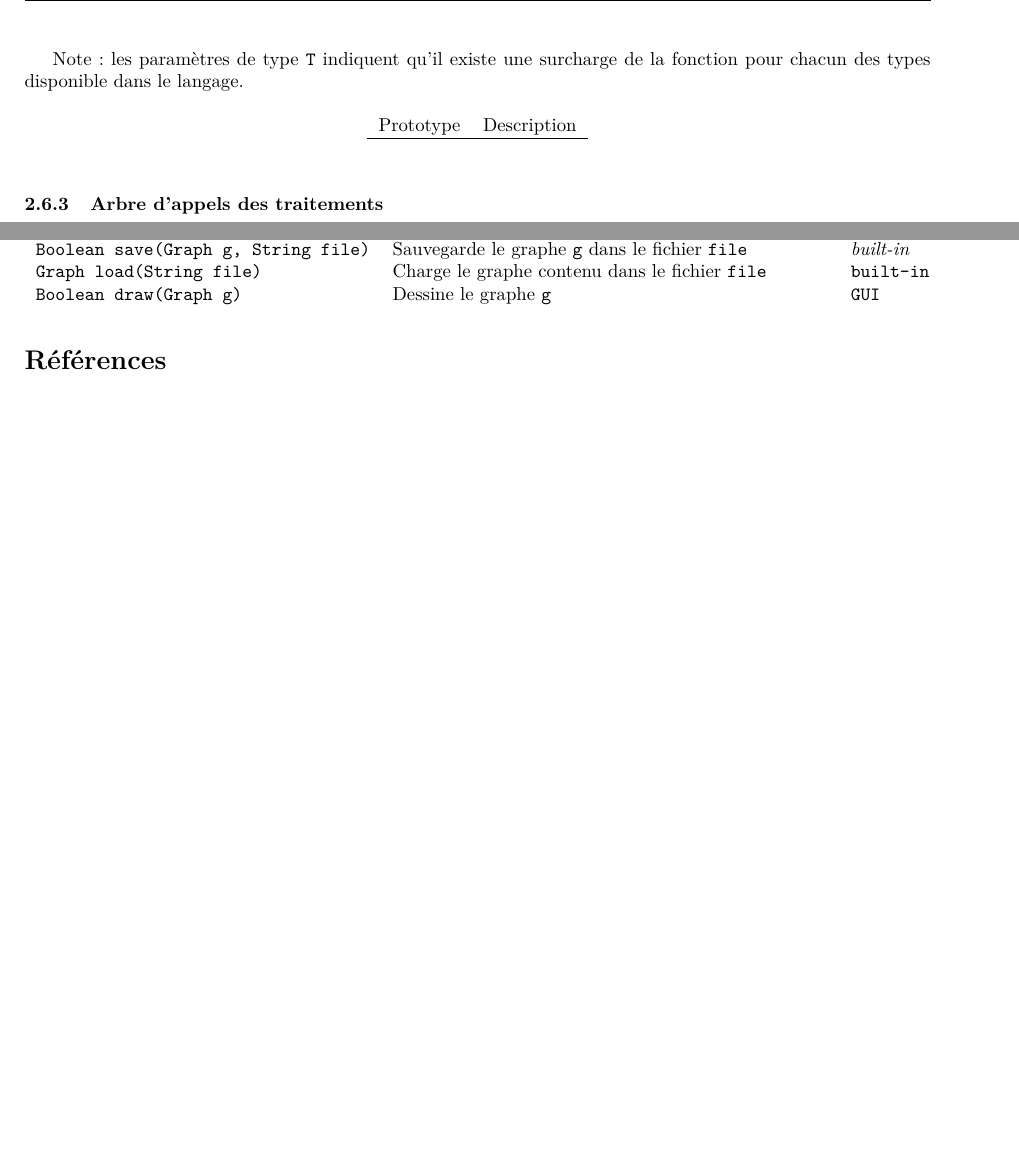
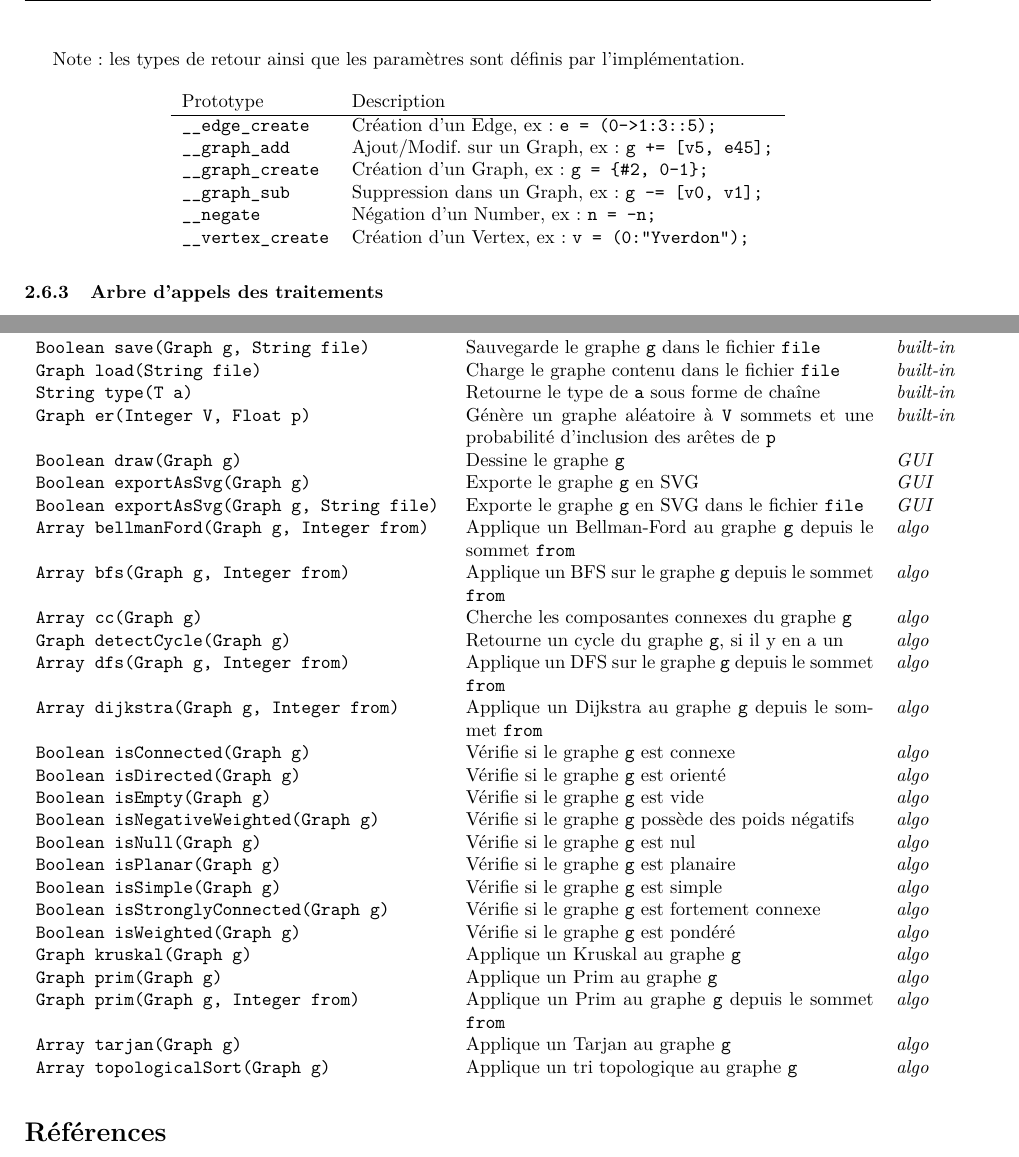
Before and after one commit to chlablak/PRO, a LaTeX document (doc/rapport.tex): two parts of pages 19 and 36 of 37 before the commit and two parts of pages 19 and 37 of 37 after it, joined at a grey line, cut at the place of the change, the shorter picture padded with empty space. Compiled offline with pdfLaTeX.

Commit message:
rapport en cours

```diff
--- a/doc/rapport.tex
+++ b/doc/rapport.tex
@@ -1146,14 +1146,19 @@
 			\subsubsection{Fonctions internes}
 				La transformation nécessite plusieurs fonctions pour que la suite puisse correctement fonctionner. Nous allons lister ici toutes ces fonctions qui seront par la suite interfacées dans la table des fonctions.\\
 
-				Note: les paramètres de type \texttt{T} indiquent qu'il existe une surcharge de la fonction pour chacun des types disponible dans le langage.
+				Note: les types de retour ainsi que les paramètres sont définis par l'implémentation.
 
 				\begin{figure}[H]
 					\centering
 					\begin{tabular}{lll}
 						Prototype & Description\\
 						\hline
-						\texttt{} & \\
+						\texttt{\_\_edge\_create} & Création d'un Edge, ex: \texttt{e = (0->1:3::5);}\\
+						\texttt{\_\_graph\_add} & Ajout/Modif. sur un Graph, ex: \texttt{g += [v5, e45];}\\
+						\texttt{\_\_graph\_create} & Création d'un Graph, ex: \texttt{g = \{\#2, 0--1\};}\\
+						\texttt{\_\_graph\_sub} & Suppression dans un Graph, ex: \texttt{g -= [v0, v1];}\\
+						\texttt{\_\_negate} & Négation d'un Number, ex: \texttt{n = -n;}\\
+						\texttt{\_\_vertex\_create} & Création d'un Vertex, ex: \texttt{v = (0:"Yverdon");}\\
 					\end{tabular}
 				\end{figure}
 
@@ -1902,14 +1907,40 @@
 
 			\begin{figure}[H]
 				\centering
-				\begin{tabular}{lll}
+				\begin{longtable}{p{0.45\textwidth}p{0.45\textwidth}p{0.1\textwidth}}
 					Prototype & Description & Origine\\
 					\hline
 					\texttt{String toString(T a)} & Retourne la représentation de \texttt{a} sous forme de chaîne & \textit{built-in}\\
 					\texttt{Boolean save(Graph g, String file)} & Sauvegarde le graphe \texttt{g} dans le fichier \texttt{file} & \textit{built-in}\\
-					\texttt{Graph load(String file)} & Charge le graphe contenu dans le fichier \texttt{file} & \texttt{built-in}\\
-					\texttt{Boolean draw(Graph g)} & Dessine le graphe \texttt{g} & \texttt{GUI}\\
-				\end{tabular}
+					\texttt{Graph load(String file)} & Charge le graphe contenu dans le fichier \texttt{file} & \textit{built-in}\\
+					\texttt{String type(T a)} & Retourne le type de \texttt{a} sous forme de chaîne & \textit{built-in}\\
+					\texttt{Graph er(Integer V, Float p)} & Génère un graphe aléatoire à \texttt{V} sommets et une probabilité d'inclusion des arêtes de \texttt{p} & \textit{built-in} \\
+
+					\texttt{Boolean draw(Graph g)} & Dessine le graphe \texttt{g} & \textit{GUI}\\
+					\texttt{Boolean exportAsSvg(Graph g)} & Exporte le graphe \texttt{g} en SVG & \textit{GUI}\\
+					\texttt{Boolean exportAsSvg(Graph g, String file)} & Exporte le graphe \texttt{g} en SVG dans le fichier \texttt{file} & \textit{GUI}\\
+
+					\texttt{Array bellmanFord(Graph g, Integer from)} & Applique un Bellman-Ford au graphe \texttt{g} depuis le sommet \texttt{from} & \textit{algo}\\
+					\texttt{Array bfs(Graph g, Integer from)} & Applique un BFS sur le graphe \texttt{g} depuis le sommet \texttt{from} & \textit{algo}\\
+					\texttt{Array cc(Graph g)} & Cherche les composantes connexes du graphe \texttt{g} & \textit{algo}\\
+					\texttt{Graph detectCycle(Graph g)} & Retourne un cycle du graphe \texttt{g}, si il y en a un & \textit{algo}\\
+					\texttt{Array dfs(Graph g, Integer from)} & Applique un DFS sur le graphe \texttt{g} depuis le sommet \texttt{from} & \textit{algo}\\
+					\texttt{Array dijkstra(Graph g, Integer from)} & Applique un Dijkstra au graphe \texttt{g} depuis le sommet \texttt{from} & \textit{algo}\\
+					\texttt{Boolean isConnected(Graph g)} & Vérifie si le graphe \texttt{g} est connexe & \textit{algo}\\
+					\texttt{Boolean isDirected(Graph g)} & Vérifie si le graphe \texttt{g} est orienté & \textit{algo}\\
+					\texttt{Boolean isEmpty(Graph g)} & Vérifie si le graphe \texttt{g} est vide & \textit{algo}\\
+					\texttt{Boolean isNegativeWeighted(Graph g)} & Vérifie si le graphe \texttt{g} possède des poids négatifs & \textit{algo}\\
+					\texttt{Boolean isNull(Graph g)} & Vérifie si le graphe \texttt{g} est nul & \textit{algo}\\
+					\texttt{Boolean isPlanar(Graph g)} & Vérifie si le graphe \texttt{g} est planaire & \textit{algo}\\
+					\texttt{Boolean isSimple(Graph g)} & Vérifie si le graphe \texttt{g} est simple & \textit{algo}\\
+					\texttt{Boolean isStronglyConnected(Graph g)} & Vérifie si le graphe \texttt{g} est fortement connexe & \textit{algo}\\
+					\texttt{Boolean isWeighted(Graph g)} & Vérifie si le graphe \texttt{g} est pondéré & \textit{algo}\\
+					\texttt{Graph kruskal(Graph g)} & Applique un Kruskal au graphe \texttt{g} & \textit{algo}\\
+					\texttt{Graph prim(Graph g)} & Applique un Prim au graphe \texttt{g} & \textit{algo}\\
+					\texttt{Graph prim(Graph g, Integer from)} & Applique un Prim au graphe \texttt{g} depuis le sommet \texttt{from} & \textit{algo}\\
+					\texttt{Array tarjan(Graph g)} & Applique un Tarjan au graphe \texttt{g} & \textit{algo}\\
+					\texttt{Array topologicalSort(Graph g)} & Applique un tri topologique au graphe \texttt{g} & \textit{algo}\\
+				\end{longtable}
 			\end{figure}
 
 	\begin{thebibliography}{9}
```
Also changed, not shown: doc/journal_de_travail.tex (+7 -3 lines).
